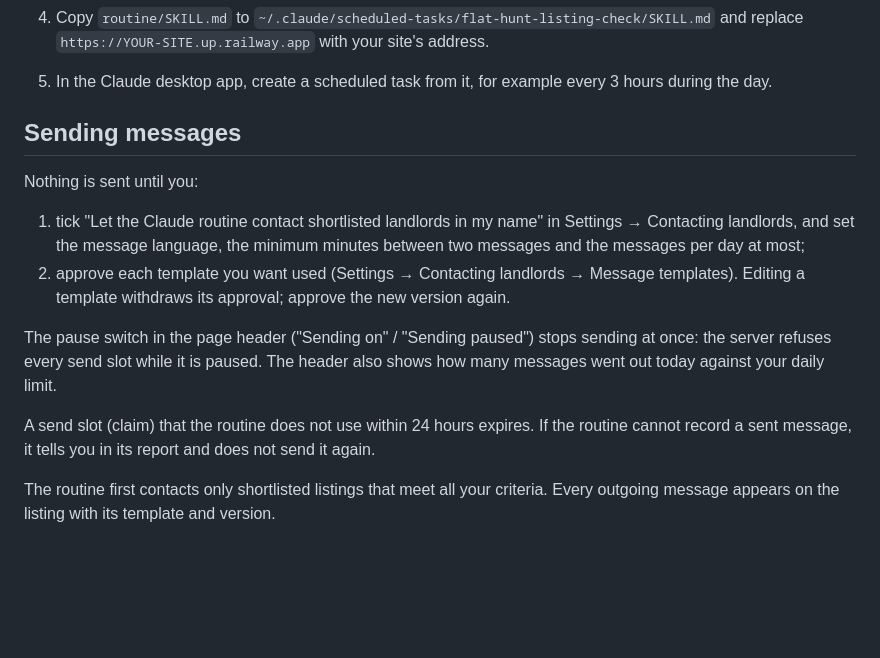
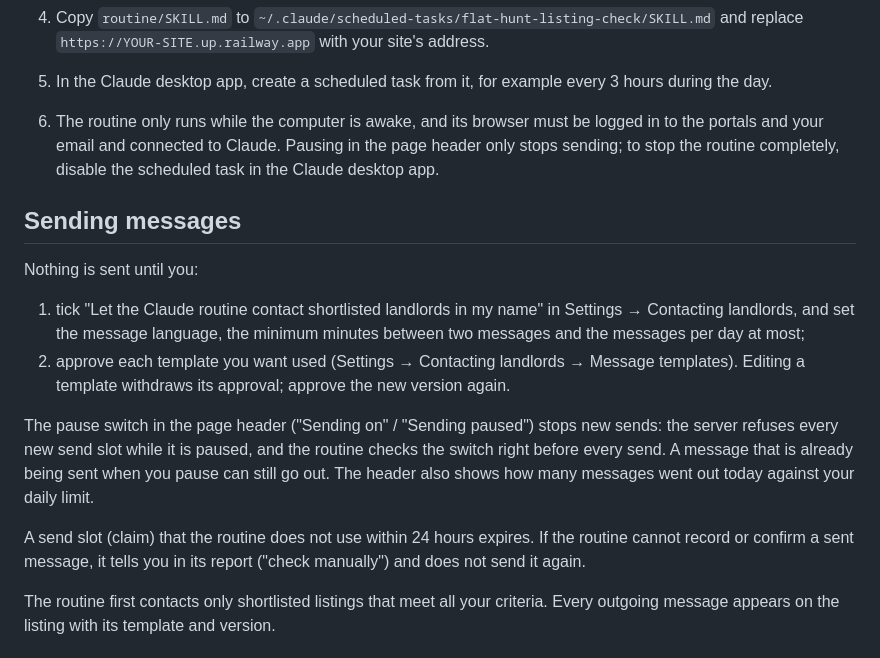
Before and after one commit to DasMehl/flat-hunt, a Markdown page: routine/README.md, the part around the change. GitHub-like rendering; blank space fills up the shorter version.

Commit message:
fix(routine): per-template duplicate check, never re-send, pre-send status check

```diff
--- a/routine/README.md
+++ b/routine/README.md
@@ -37,6 +37,7 @@ The site stores and shows flats. Finding new listings, logging landlord replies
 
 4. Copy `routine/SKILL.md` to `~/.claude/scheduled-tasks/flat-hunt-listing-check/SKILL.md` and replace `https://YOUR-SITE.up.railway.app` with your site's address.
 5. In the Claude desktop app, create a scheduled task from it, for example every 3 hours during the day.
+6. The routine only runs while the computer is awake, and its browser must be logged in to the portals and your email and connected to Claude. Pausing in the page header only stops sending; to stop the routine completely, disable the scheduled task in the Claude desktop app.
 
 ## Sending messages
 
@@ -45,9 +46,9 @@ Nothing is sent until you:
 1. tick "Let the Claude routine contact shortlisted landlords in my name" in Settings → Contacting landlords, and set the message language, the minimum minutes between two messages and the messages per day at most;
 2. approve each template you want used (Settings → Contacting landlords → Message templates). Editing a template withdraws its approval; approve the new version again.
 
-The pause switch in the page header ("Sending on" / "Sending paused") stops sending at once: the server refuses every send slot while it is paused. The header also shows how many messages went out today against your daily limit.
+The pause switch in the page header ("Sending on" / "Sending paused") stops new sends: the server refuses every new send slot while it is paused, and the routine checks the switch right before every send. A message that is already being sent when you pause can still go out. The header also shows how many messages went out today against your daily limit.
 
-A send slot (claim) that the routine does not use within 24 hours expires. If the routine cannot record a sent message, it tells you in its report and does not send it again.
+A send slot (claim) that the routine does not use within 24 hours expires. If the routine cannot record or confirm a sent message, it tells you in its report ("check manually") and does not send it again.
 
 The routine first contacts only shortlisted listings that meet all your criteria. Every outgoing message appears on the listing with its template and version.
 
```
Also changed, not shown: routine/SKILL.md (+30 -19 lines).
